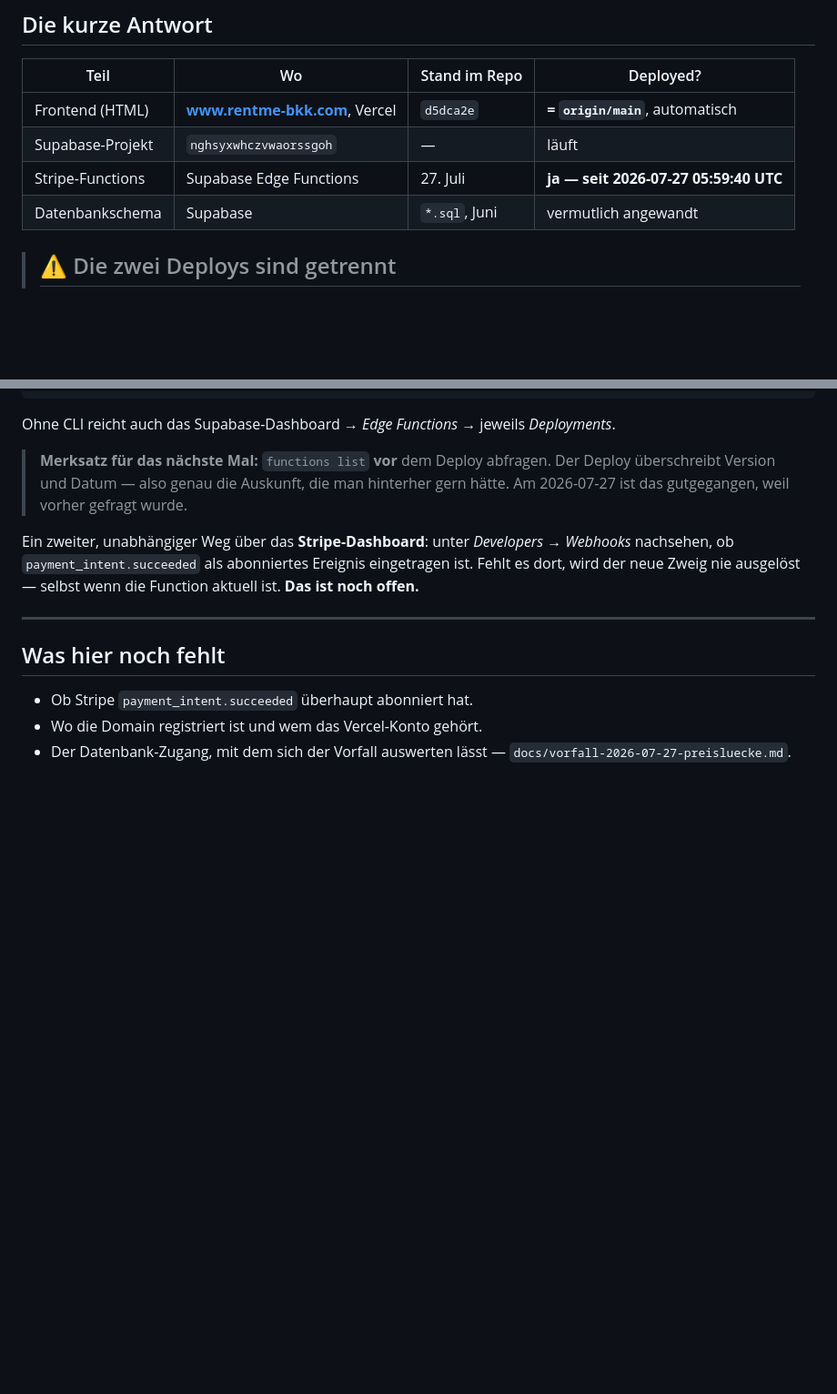
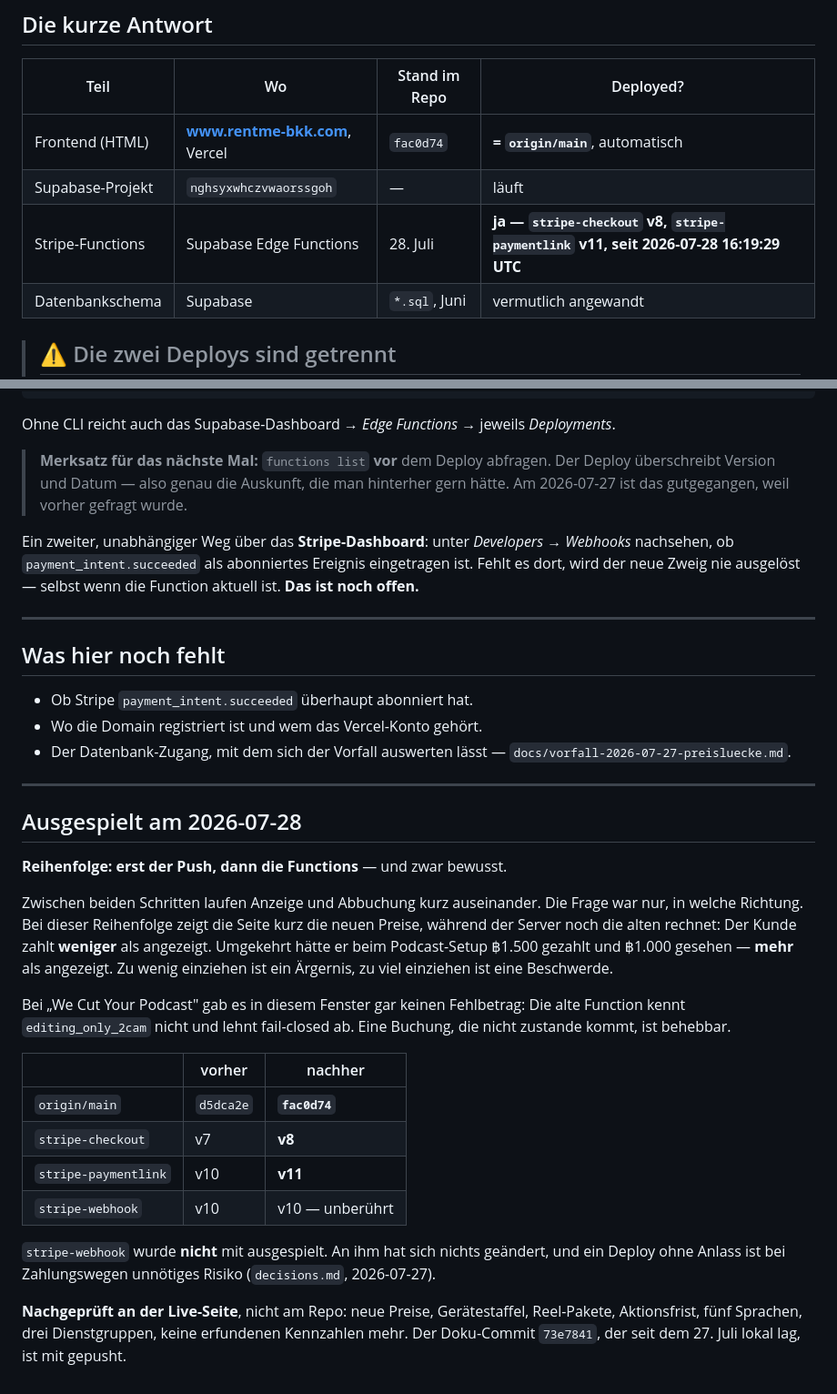
Before and after one commit to sunjehad/Renmte-BKK, a Markdown page: docs/deploy.md, 2 parts joined by grey strips. Shown at 91% size. Rendered like a GitHub page; blank space fills up the shorter version.

```diff
--- a/docs/deploy.md
+++ b/docs/deploy.md
@@ -9,9 +9,9 @@ Was **nicht** feststellbar war, steht ausdrücklich als solches darin.
 
 | Teil | Wo | Stand im Repo | Deployed? |
 |---|---|---|---|
-| Frontend (HTML) | **www.rentme-bkk.com**, Vercel | `d5dca2e` | **= `origin/main`**, automatisch |
+| Frontend (HTML) | **www.rentme-bkk.com**, Vercel | `fac0d74` | **= `origin/main`**, automatisch |
 | Supabase-Projekt | `nghsyxwhczvwaorssgoh` | — | läuft |
-| Stripe-Functions | Supabase Edge Functions | 27. Juli | **ja — seit 2026-07-27 05:59:40 UTC** |
+| Stripe-Functions | Supabase Edge Functions | 28. Juli | **ja — `stripe-checkout` v8, `stripe-paymentlink` v11, seit 2026-07-28 16:19:29 UTC** |
 | Datenbankschema | Supabase | `*.sql`, Juni | vermutlich angewandt |
 
 > ## ⚠️ Die zwei Deploys sind getrennt
@@ -256,3 +256,36 @@ ausgelöst — selbst wenn die Function aktuell ist. **Das ist noch offen.**
 - Wo die Domain registriert ist und wem das Vercel-Konto gehört.
 - Der Datenbank-Zugang, mit dem sich der Vorfall auswerten lässt —
   `docs/vorfall-2026-07-27-preisluecke.md`.
+
+---
+
+## Ausgespielt am 2026-07-28
+
+**Reihenfolge: erst der Push, dann die Functions** — und zwar bewusst.
+
+Zwischen beiden Schritten laufen Anzeige und Abbuchung kurz auseinander. Die
+Frage war nur, in welche Richtung. Bei dieser Reihenfolge zeigt die Seite kurz
+die neuen Preise, während der Server noch die alten rechnet: Der Kunde zahlt
+**weniger** als angezeigt. Umgekehrt hätte er beim Podcast-Setup ฿1.500 gezahlt
+und ฿1.000 gesehen — **mehr** als angezeigt. Zu wenig einziehen ist ein
+Ärgernis, zu viel einziehen ist eine Beschwerde.
+
+Bei „We Cut Your Podcast" gab es in diesem Fenster gar keinen Fehlbetrag: Die
+alte Function kennt `editing_only_2cam` nicht und lehnt fail-closed ab. Eine
+Buchung, die nicht zustande kommt, ist behebbar.
+
+| | vorher | nachher |
+|---|---|---|
+| `origin/main` | `d5dca2e` | **`fac0d74`** |
+| `stripe-checkout` | v7 | **v8** |
+| `stripe-paymentlink` | v10 | **v11** |
+| `stripe-webhook` | v10 | v10 — unberührt |
+
+`stripe-webhook` wurde **nicht** mit ausgespielt. An ihm hat sich nichts
+geändert, und ein Deploy ohne Anlass ist bei Zahlungswegen unnötiges Risiko
+(`decisions.md`, 2026-07-27).
+
+**Nachgeprüft an der Live-Seite**, nicht am Repo: neue Preise, Gerätestaffel,
+Reel-Pakete, Aktionsfrist, fünf Sprachen, drei Dienstgruppen, keine erfundenen
+Kennzahlen mehr. Der Doku-Commit `73e7841`, der seit dem 27. Juli lokal lag,
+ist mit gepusht.
```
Also changed, not shown: docs/todo.md (+5 -21 lines).
